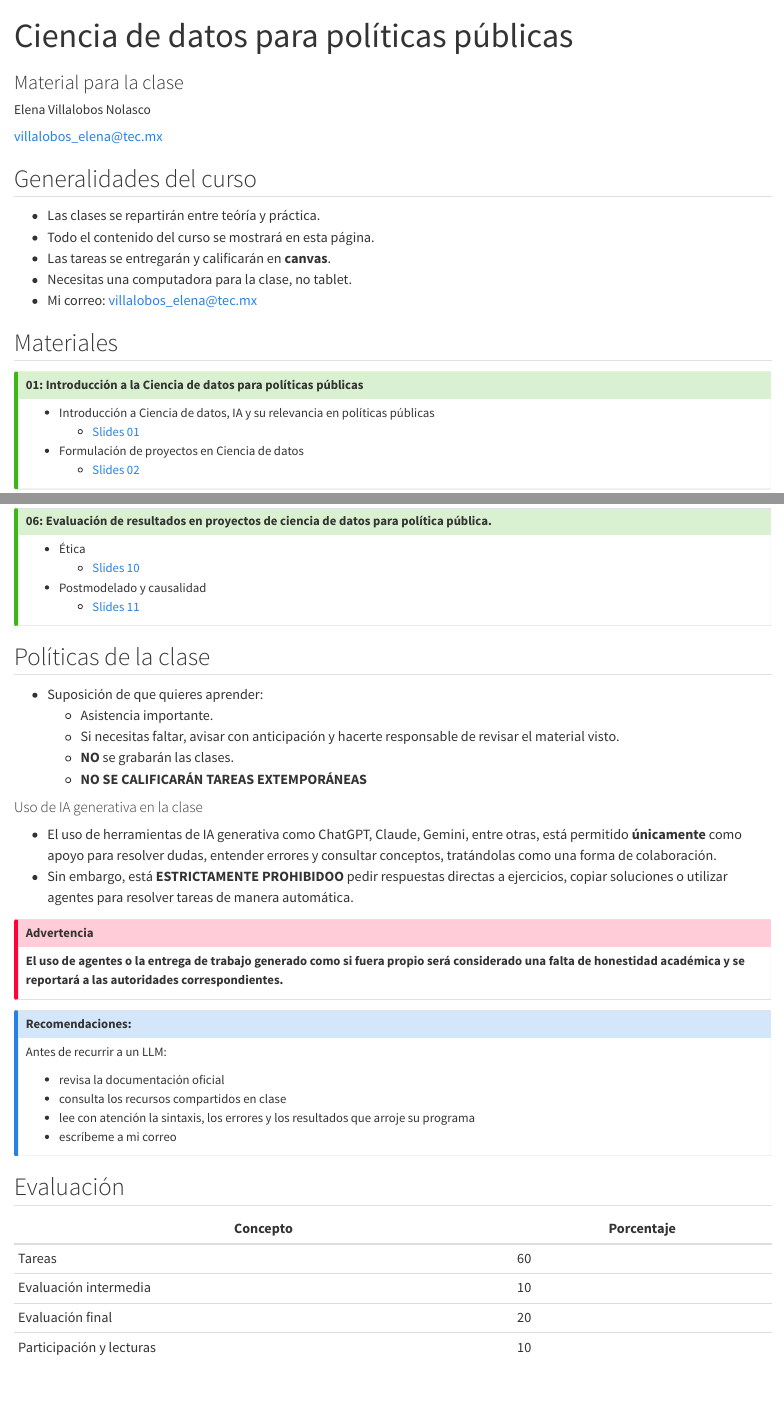
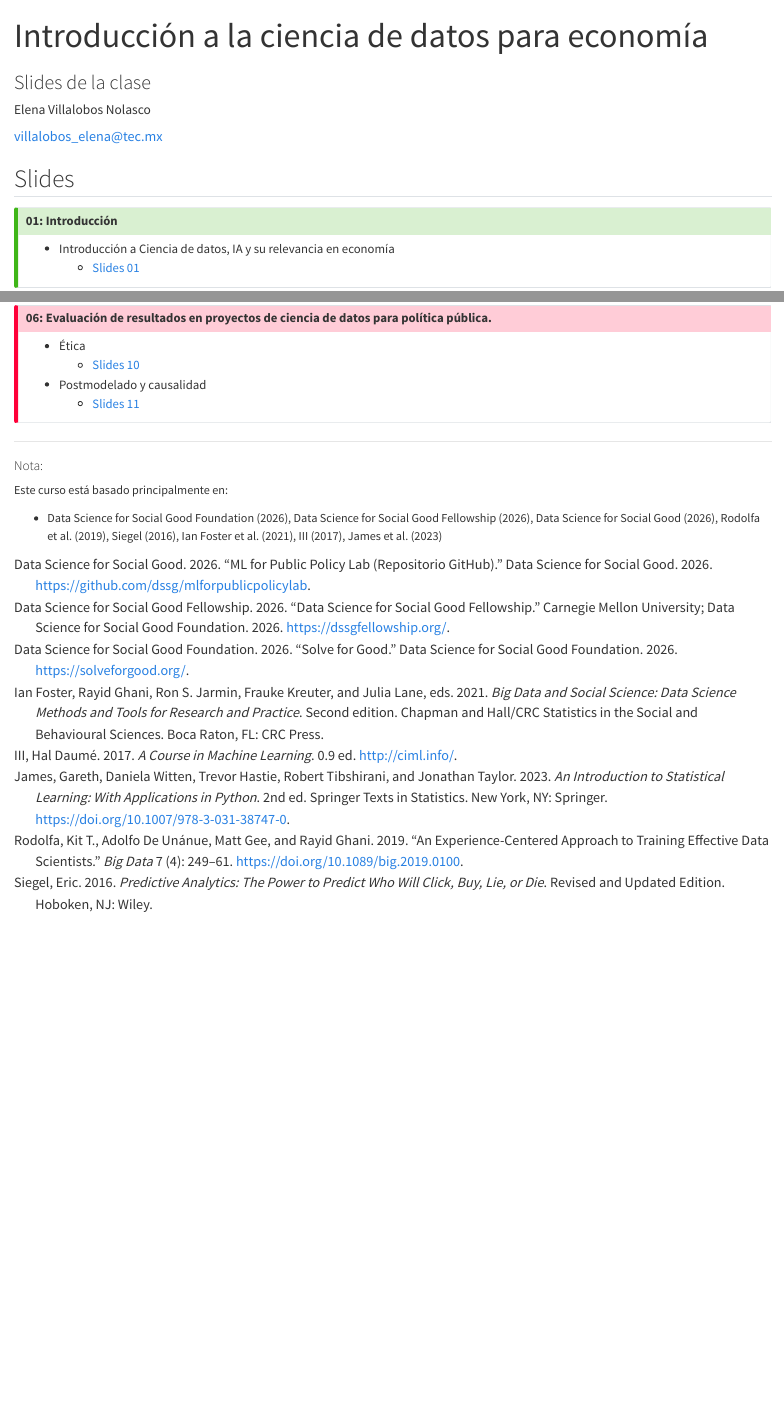
Before and after one commit to LDataLab/intro-ds-eco, a Quarto document (index.qmd): the page in a window 1100 px wide, from its top, and a second part further down, joined at a grey line. Rendered offline with R 4.5, knitr and Pandoc in place of Quarto, with nearby package versions.

Commit message:
clae hoy

```diff
--- a/_quarto.yml
+++ b/_quarto.yml
@@ -13,6 +8,0 @@ website:
-      - section: "**Tareas**"
-        contents:
-          - text: "1. Formulación de proyectos"
-            href: tareas/tarea_1.html
-          - text: "2. Exploración de datos"
-            href: tareas/tarea_2.html
@@ -23,3 +8,0 @@ website:
-          - text: "1. Intro Colab"
-            href: "https://colab.research.google.com/drive/1B2PFNPrnTwV3pKuaPzihVRhTUtJArLeO?usp=sharing"
-          - text: "2. EDA"
@@ -38 +8,0 @@ website:
-          - text: "2. Marco de madurez de datos"
--- a/index.qmd
+++ b/index.qmd
@@ -1,6 +1,6 @@
 ---
-title: "Ciencia de datos para políticas públicas"
-subtitle: "Material para la clase"
+title: "Introducción a la ciencia de datos para economía"
+subtitle: "Slides de la clase"
 format: html
 
 author:
@@ -13,19 +13,14 @@ author:
 bibliography: slides/references.bib
 ---
 
-
-## Generalidades del curso
-
-- Las clases se repartirán entre teóría y práctica.
-- Todo el contenido del curso se mostrará en esta página.
-- Las tareas se entregarán y calificarán en **canvas**.
-- Necesitas una computadora para la clase, no tablet.
-- Mi correo: [villalobos_elena@tec.mx](villalobos_elena@tec.mx)
-
-## Materiales
+## Slides
 
 ::: {.callout-tip collapse="false"}
-### 01: Introducción a la Ciencia de datos para políticas públicas
+### 01: Introducción
 
-- Introducción a Ciencia de datos, IA y su relevancia en políticas públicas
+- Introducción a Ciencia de datos, IA y su relevancia en economía
     - [Slides 01](slides/c01_intro.html)
+
+:::
+
+::: {.callout-important collapse="true"}
@@ -37 +30,0 @@ bibliography: slides/references.bib
-::: {.callout-tip collapse="false"}
@@ -97,46 +89,3 @@ bibliography: slides/references.bib
 
 
 
-
-## Políticas de la clase
-
-- Suposición de que quieres aprender:
-	- Asistencia importante.
-	- Si necesitas faltar, avisar con anticipación y hacerte responsable de revisar el material visto.
-	- **NO** se grabarán las clases.
-	- **NO SE CALIFICARÁN TAREAS EXTEMPORÁNEAS**
-
-#### Uso de IA generativa en la clase
-
-- El uso de herramientas de IA generativa como ChatGPT, Claude, Gemini, entre otras, está permitido
-**únicamente** como apoyo para resolver dudas, entender errores y consultar conceptos, tratándolas como una forma de
-colaboración.
-- Sin embargo, está **ESTRICTAMENTE PROHIBIDOO** pedir respuestas directas a ejercicios, copiar soluciones o utilizar
-agentes para resolver tareas de manera automática.
-
-::: {.callout-important}
-### Advertencia
-**El uso de agentes o la entrega de trabajo generado como si fuera propio será considerado una falta de honestidad
- académica y se reportará a las autoridades correspondientes.**
-:::
-
-:::{.callout-note}
-### Recomendaciones:
-Antes de recurrir a un LLM:
-
-- revisa la documentación oficial
-- consulta los recursos compartidos en clase
-- lee con atención la sintaxis, los errores y los resultados que arroje su programa
-- escríbeme a mi correo
-:::
-
-
-## Evaluación
-
-
-| Concepto                      | Porcentaje |
-|-------------------------------|------------|
-| Tareas                        | 60         |
-| Evaluación intermedia         | 10         |
-| Evaluación final              | 20         |
-| Participación y lecturas      | 10         |
```
Also changed, not shown: slides/c01_intro.qmd (+1 -45 lines), README.md, _quarto.yml (28 more changed lines), index.qmd (18 more changed lines).
